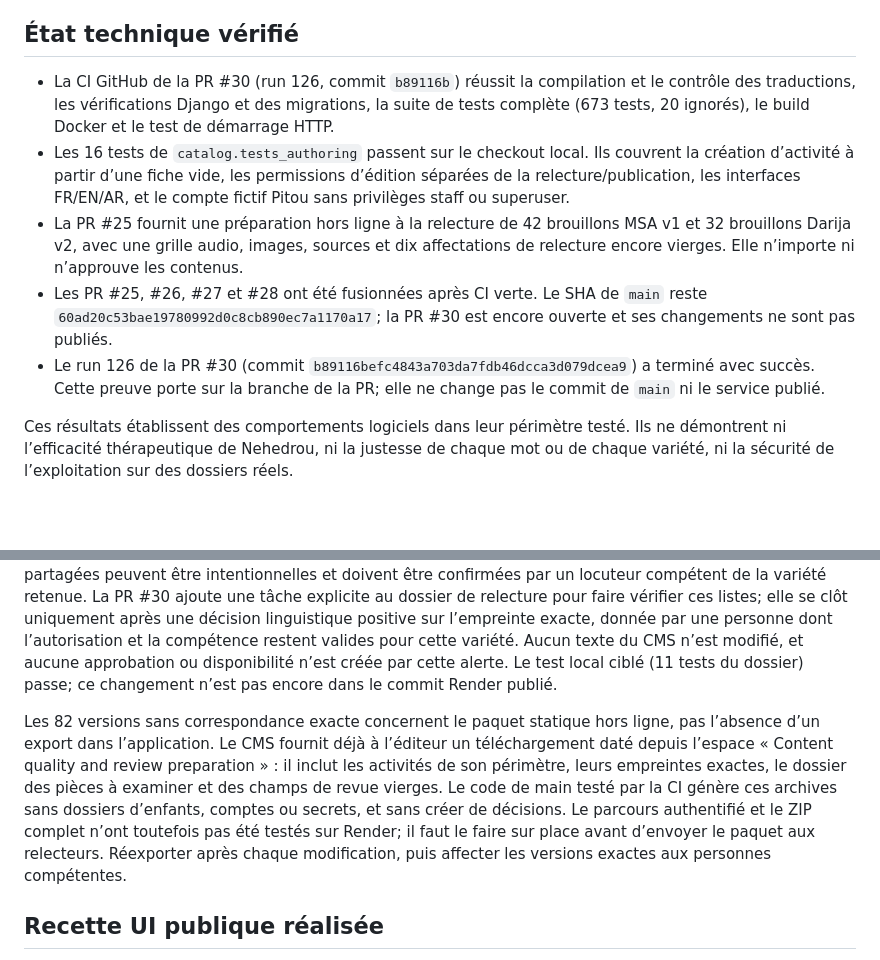
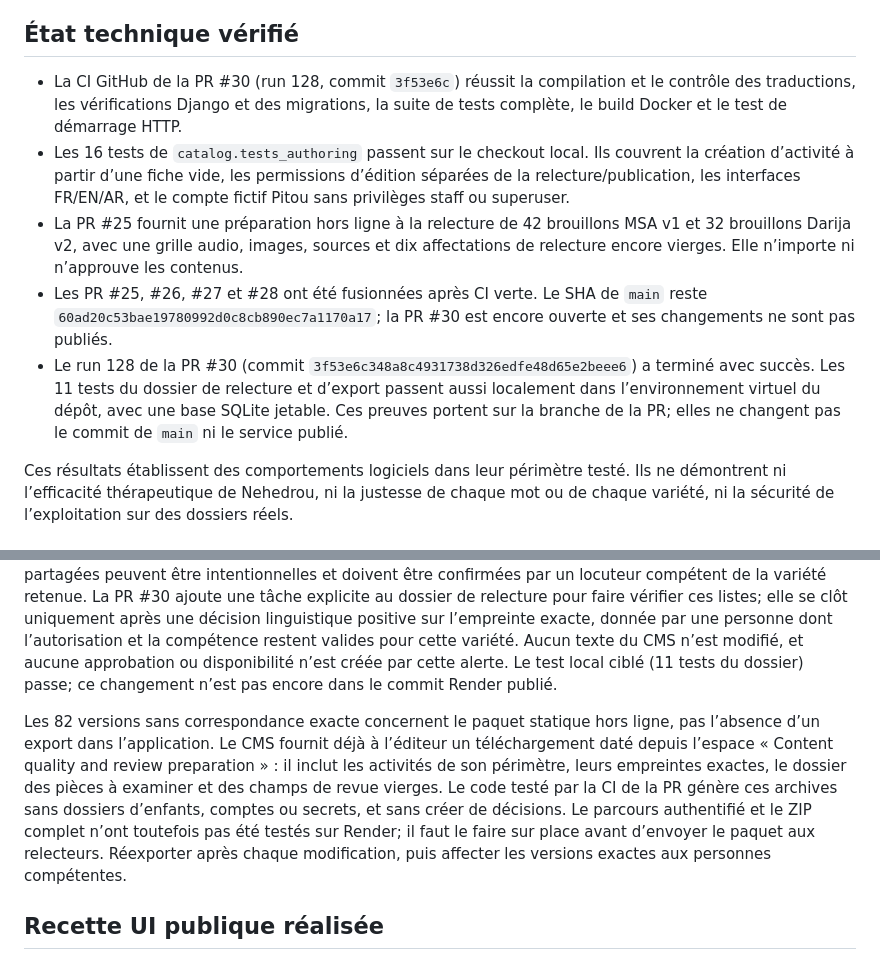
Before and after one commit to Midotech31/nehedrou, a Markdown page: docs/COMMERCIALISATION_PROGRESS_20261101.md, 2 parts joined by grey strips. Drawn GitHub-style; blank space fills up the shorter version.

Commit message:
Refresh commercial audit verification evidence

```diff
--- a/docs/COMMERCIALISATION_PROGRESS_20261101.md
+++ b/docs/COMMERCIALISATION_PROGRESS_20261101.md
@@ -4,11 +4,11 @@ Cette note consolide des vérifications reproductibles du dépôt et l’état o
 
 ## État technique vérifié
 
-- La CI GitHub de la PR #30 (run 126, commit `b89116b`) réussit la compilation et le contrôle des traductions, les vérifications Django et des migrations, la suite de tests complète (673 tests, 20 ignorés), le build Docker et le test de démarrage HTTP.
+- La CI GitHub de la PR #30 (run 128, commit `3f53e6c`) réussit la compilation et le contrôle des traductions, les vérifications Django et des migrations, la suite de tests complète, le build Docker et le test de démarrage HTTP.
 - Les 16 tests de `catalog.tests_authoring` passent sur le checkout local. Ils couvrent la création d’activité à partir d’une fiche vide, les permissions d’édition séparées de la relecture/publication, les interfaces FR/EN/AR, et le compte fictif Pitou sans privilèges staff ou superuser.
 - La PR #25 fournit une préparation hors ligne à la relecture de 42 brouillons MSA v1 et 32 brouillons Darija v2, avec une grille audio, images, sources et dix affectations de relecture encore vierges. Elle n’importe ni n’approuve les contenus.
 - Les PR #25, #26, #27 et #28 ont été fusionnées après CI verte. Le SHA de `main` reste `60ad20c53bae19780992d0c8cb890ec7a1170a17`; la PR #30 est encore ouverte et ses changements ne sont pas publiés.
-- Le run 126 de la PR #30 (commit `b89116befc4843a703da7fdb46dcca3d079dcea9`) a terminé avec succès. Cette preuve porte sur la branche de la PR; elle ne change pas le commit de `main` ni le service publié.
+- Le run 128 de la PR #30 (commit `3f53e6c348a8c4931738d326edfe48d65e2beee6`) a terminé avec succès. Les 11 tests du dossier de relecture et d’export passent aussi localement dans l’environnement virtuel du dépôt, avec une base SQLite jetable. Ces preuves portent sur la branche de la PR; elles ne changent pas le commit de `main` ni le service publié.
 
 Ces résultats établissent des comportements logiciels dans leur périmètre testé. Ils ne démontrent ni l’efficacité thérapeutique de Nehedrou, ni la justesse de chaque mot ou de chaque variété, ni la sécurité de l’exploitation sur des dossiers réels.
 
@@ -37,7 +37,7 @@ Le rapprochement exact par série et version avec `content/review_packs/ar-initi
 
 Un contrôle structurel complémentaire, en lecture seule, a trouvé des listes family_word_candidates A/B identiques dans 32 des 33 brouillons Darija v1; dans 17 fiches, le premier candidat B est exactement le mot A alors que les deux mots principaux diffèrent. Ce signal ne prouve pas à lui seul une erreur : des formes partagées peuvent être intentionnelles et doivent être confirmées par un locuteur compétent de la variété retenue. La PR #30 ajoute une tâche explicite au dossier de relecture pour faire vérifier ces listes; elle se clôt uniquement après une décision linguistique positive sur l’empreinte exacte, donnée par une personne dont l’autorisation et la compétence restent valides pour cette variété. Aucun texte du CMS n’est modifié, et aucune approbation ou disponibilité n’est créée par cette alerte. Le test local ciblé (11 tests du dossier) passe; ce changement n’est pas encore dans le commit Render publié.
 
-Les 82 versions sans correspondance exacte concernent le paquet statique hors ligne, pas l’absence d’un export dans l’application. Le CMS fournit déjà à l’éditeur un téléchargement daté depuis l’espace « Content quality and review preparation » : il inclut les activités de son périmètre, leurs empreintes exactes, le dossier des pièces à examiner et des champs de revue vierges. Le code de main testé par la CI génère ces archives sans dossiers d’enfants, comptes ou secrets, et sans créer de décisions. Le parcours authentifié et le ZIP complet n’ont toutefois pas été testés sur Render; il faut le faire sur place avant d’envoyer le paquet aux relecteurs. Réexporter après chaque modification, puis affecter les versions exactes aux personnes compétentes.
+Les 82 versions sans correspondance exacte concernent le paquet statique hors ligne, pas l’absence d’un export dans l’application. Le CMS fournit déjà à l’éditeur un téléchargement daté depuis l’espace « Content quality and review preparation » : il inclut les activités de son périmètre, leurs empreintes exactes, le dossier des pièces à examiner et des champs de revue vierges. Le code testé par la CI de la PR génère ces archives sans dossiers d’enfants, comptes ou secrets, et sans créer de décisions. Le parcours authentifié et le ZIP complet n’ont toutefois pas été testés sur Render; il faut le faire sur place avant d’envoyer le paquet aux relecteurs. Réexporter après chaque modification, puis affecter les versions exactes aux personnes compétentes.
 
 ## Recette UI publique réalisée
 
```
